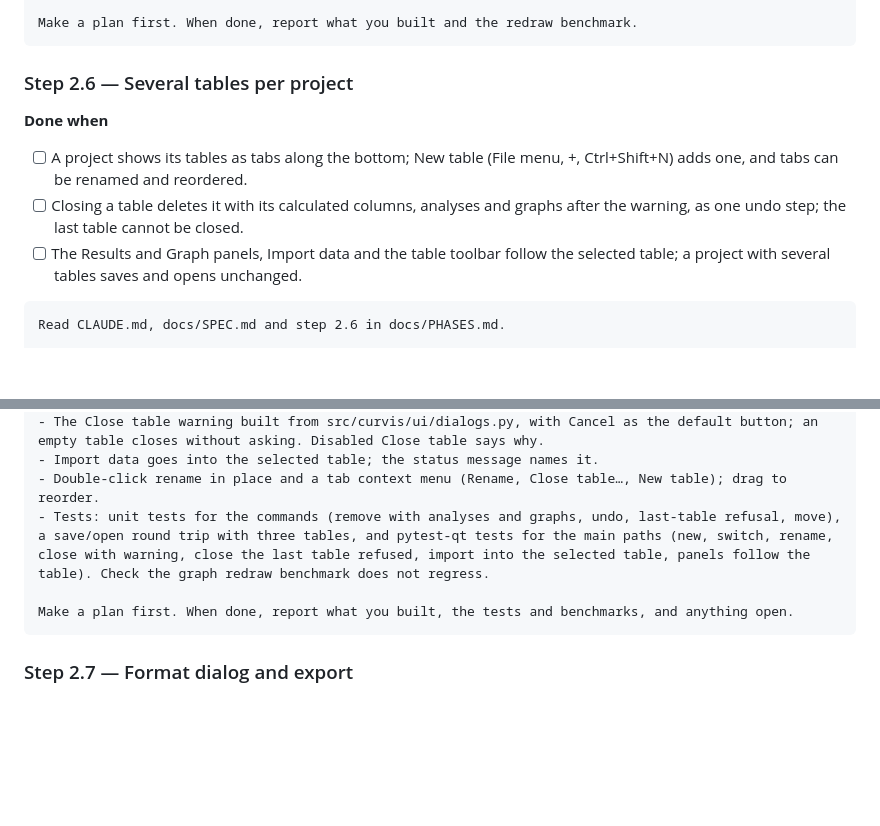
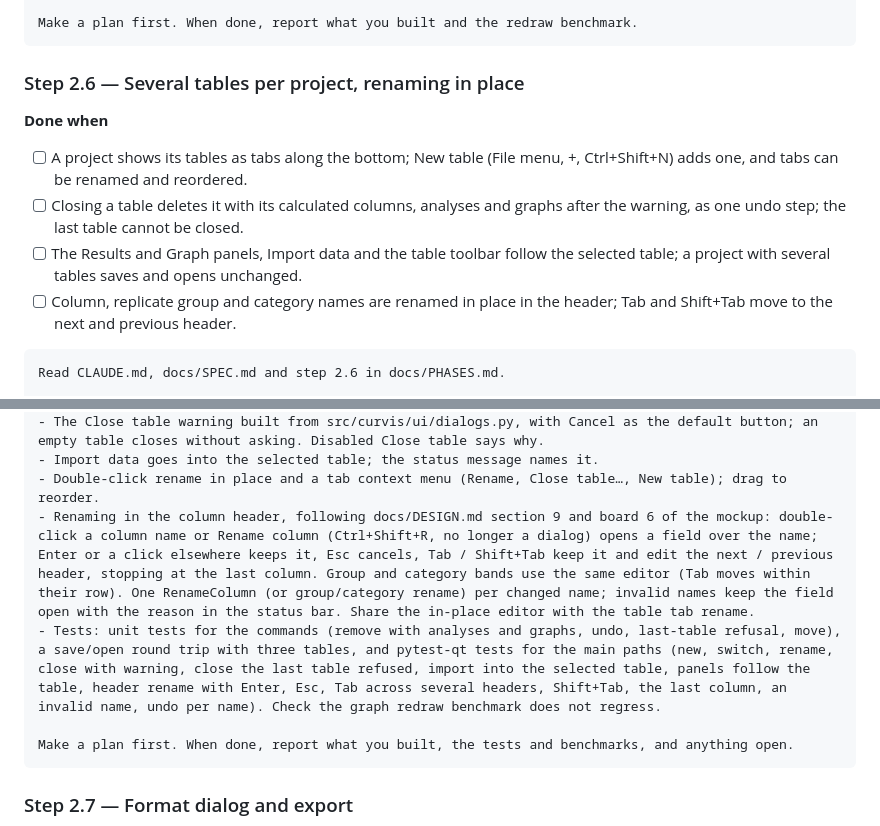
Before and after one commit to curvis-labs/curvis, a Markdown page: docs/PHASES.md, 2 parts joined by grey strips. Drawn GitHub-style; blank space fills up the shorter version.

````diff
--- a/docs/PHASES.md
+++ b/docs/PHASES.md
@@ -406,12 +406,13 @@ Build src/curvis/charts:
 Make a plan first. When done, report what you built and the redraw benchmark.
 ```
 
-### Step 2.6 — Several tables per project
+### Step 2.6 — Several tables per project, renaming in place
 
 **Done when**
 - [ ] A project shows its tables as tabs along the bottom; New table (File menu, +, Ctrl+Shift+N) adds one, and tabs can be renamed and reordered.
 - [ ] Closing a table deletes it with its calculated columns, analyses and graphs after the warning, as one undo step; the last table cannot be closed.
 - [ ] The Results and Graph panels, Import data and the table toolbar follow the selected table; a project with several tables saves and opens unchanged.
+- [ ] Column, replicate group and category names are renamed in place in the header; Tab and Shift+Tab move to the next and previous header.
 
 ```text
 Read CLAUDE.md, docs/SPEC.md and step 2.6 in docs/PHASES.md.
@@ -423,7 +424,8 @@ Build several tables per project, following docs/DESIGN.md section 8 and docs/mo
 - The Close table warning built from src/curvis/ui/dialogs.py, with Cancel as the default button; an empty table closes without asking. Disabled Close table says why.
 - Import data goes into the selected table; the status message names it.
 - Double-click rename in place and a tab context menu (Rename, Close table…, New table); drag to reorder.
-- Tests: unit tests for the commands (remove with analyses and graphs, undo, last-table refusal, move), a save/open round trip with three tables, and pytest-qt tests for the main paths (new, switch, rename, close with warning, close the last table refused, import into the selected table, panels follow the table). Check the graph redraw benchmark does not regress.
+- Renaming in the column header, following docs/DESIGN.md section 9 and board 6 of the mockup: double-click a column name or Rename column (Ctrl+Shift+R, no longer a dialog) opens a field over the name; Enter or a click elsewhere keeps it, Esc cancels, Tab / Shift+Tab keep it and edit the next / previous header, stopping at the last column. Group and category bands use the same editor (Tab moves within their row). One RenameColumn (or group/category rename) per changed name; invalid names keep the field open with the reason in the status bar. Share the in-place editor with the table tab rename.
+- Tests: unit tests for the commands (remove with analyses and graphs, undo, last-table refusal, move), a save/open round trip with three tables, and pytest-qt tests for the main paths (new, switch, rename, close with warning, close the last table refused, import into the selected table, panels follow the table, header rename with Enter, Esc, Tab across several headers, Shift+Tab, the last column, an invalid name, undo per name). Check the graph redraw benchmark does not regress.
 
 Make a plan first. When done, report what you built, the tests and benchmarks, and anything open.
 ```
````
Also changed, not shown: docs/DESIGN.md (+20 -0 lines), docs/SPEC.md (+1 -0 lines), docs/mockups/table-tabs-dark.png, docs/mockups/table-tabs-light.png, 1 other file.
